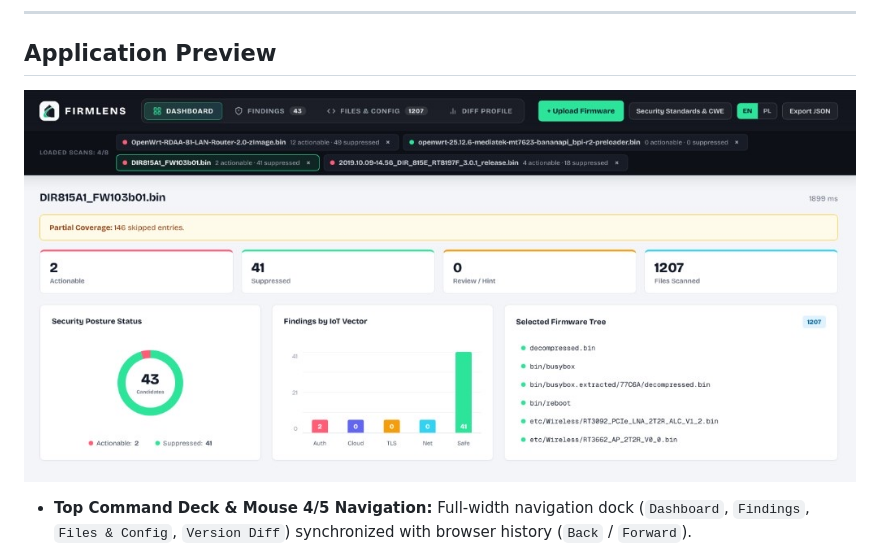
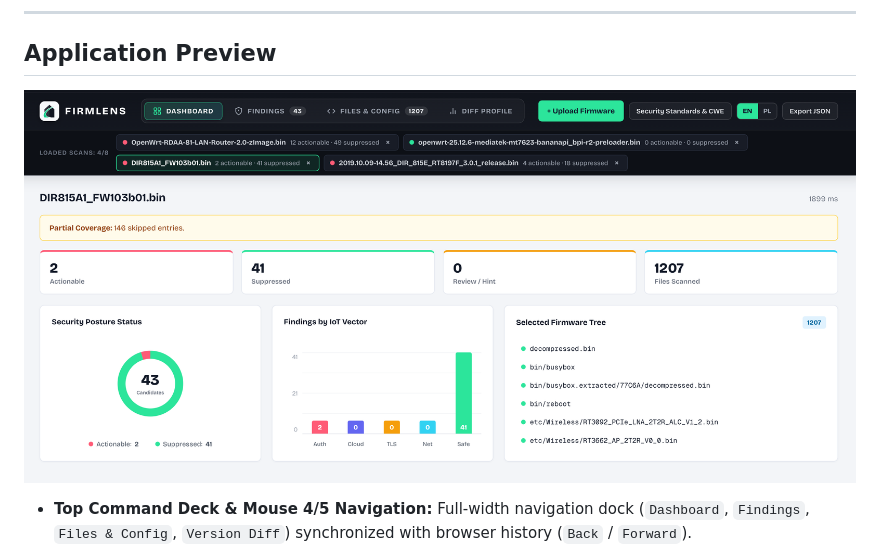
Before and after one commit to Niutaq/FirmLens, a Markdown page: README.md, the part around the change. Rendered like a GitHub page; pictures changed too: docs/assets/dashboard-preview.jpg (deleted), docs/assets/dashboard-preview.png (added).

Commit message:
Replace README dashboard preview with updated PNG screenshot.
Co-authored-by: Cursor <cursoragent@cursor.com>

```diff
--- a/README.md
+++ b/README.md
@@ -31,7 +31,7 @@ Built as an MSc cybersecurity research platform, FirmLens combines an independen
 ## Application Preview
 
 <p align="center">
-  <img src="docs/assets/dashboard-preview.jpg" alt="FirmLens dashboard — DIR815A1_FW103b01.bin after isolated Binwalk (2 actionable, 41 suppressed, redacted evidence)" width="100%" />
+  <img src="docs/assets/dashboard-preview.png" alt="FirmLens dashboard — DIR815A1_FW103b01.bin after isolated Binwalk (2 actionable, 41 suppressed, redacted evidence)" width="100%" />
 </p>
 
 * **Top Command Deck & Mouse 4/5 Navigation:** Full-width navigation dock (`Dashboard`, `Findings`, `Files & Config`, `Version Diff`) synchronized with browser history (`Back` / `Forward`).
```
Also changed, not shown: 2 other files.
